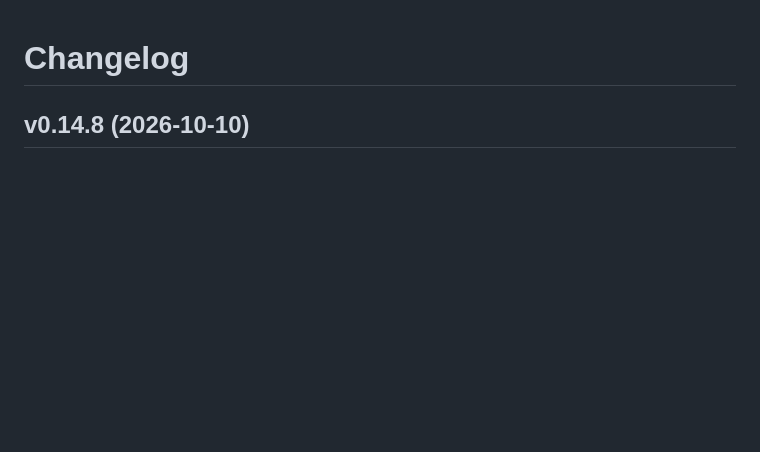
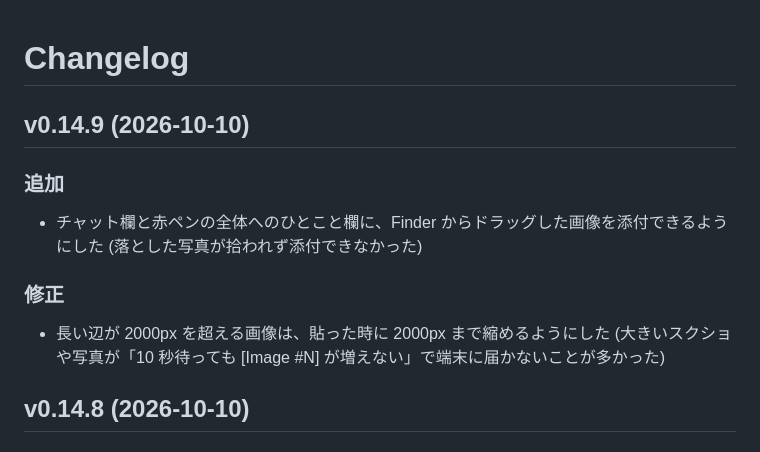
Before and after one commit to ktsm-yt/rmv, a Markdown page: CHANGELOG.md, the part around the change. Rendered like a GitHub page; blank space fills up the shorter version.

Commit message:
docs(changelog): v0.14.9
Co-Authored-By: Claude Opus 5.5 <noreply@anthropic.com>
Claude-Session: https://claude.ai/code/session_01Ljkr1K8zyGBymzzAWjguHm

```diff
--- a/CHANGELOG.md
+++ b/CHANGELOG.md
@@ -15,6 +15,14 @@
 10. 破壊的な変更 (機能を無くす、使い方が変わる、`**要対応:**` が付く) は枝のまま試し、落ち着いてから main に入れる。試して戻した変更を版に残さないため (v0.11.0 で足したプルダウンを同じ日の v0.13.0 で無くした)
 11. 上げる数字: 画面に新しい欄や機能のまとまりが増える、または機能を無くす時は真ん中 (0.x.0)。キーやボタン 1 つ程度の追加と、変更・修正だけなら末尾 (0.0.x) (2026-10-04 user: y キーの追加は v0.13.3 でよい)
 -->
+
+## v0.14.9 (2026-10-10)
+
+### 追加
+- チャット欄と赤ペンの全体へのひとこと欄に、Finder からドラッグした画像を添付できるようにした (落とした写真が拾われず添付できなかった)
+
+### 修正
+- 長い辺が 2000px を超える画像は、貼った時に 2000px まで縮めるようにした (大きいスクショや写真が「10 秒待っても [Image #N] が増えない」で端末に届かないことが多かった)
 
 ## v0.14.8 (2026-10-10)
 
```
